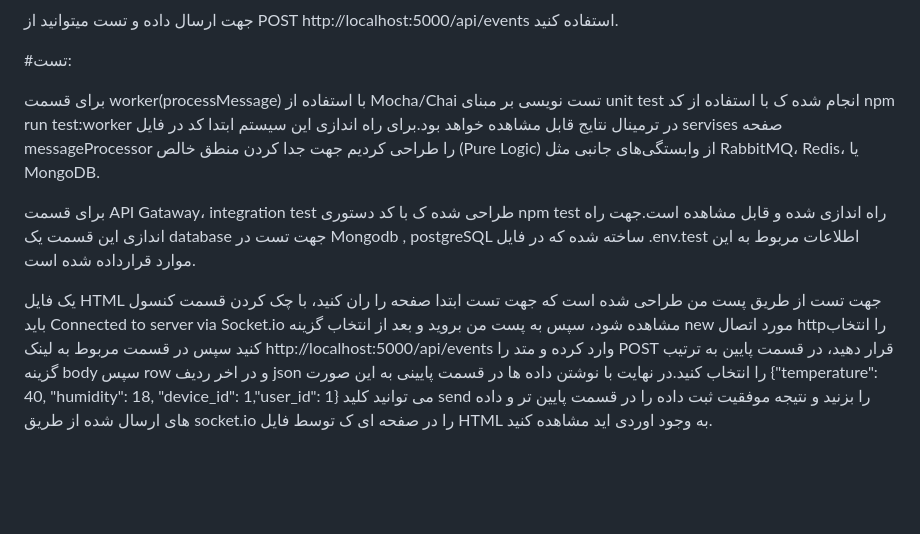
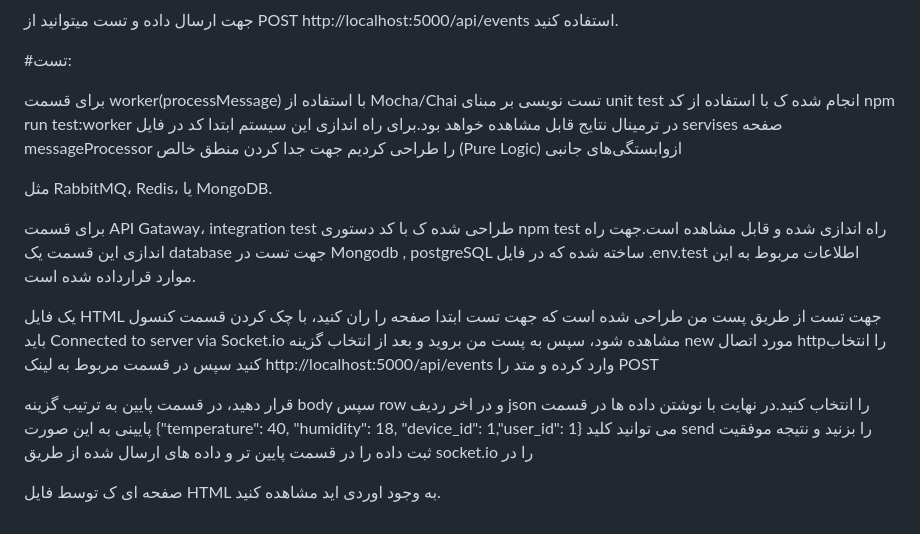
Before and after one commit to Masikhazeni/test-num2, a Markdown page: README.md, the part around one of its changes. GitHub-like rendering; blank space fills up the shorter version.

```diff
--- a/README.md
+++ b/README.md
@@ -189,8 +196,14 @@ get mykey
 
 #تست:
 
-برای قسمت worker(processMessage) با استفاده از Mocha/Chai تست نویسی بر مبنای unit test انجام شده ک با استفاده از کد npm run test:worker در ترمینال نتایج قابل مشاهده خواهد بود.برای راه اندازی این سیستم ابتدا کد در فایل servises صفحه messageProcessor را طراحی کردیم جهت جدا کردن منطق خالص (Pure Logic) از وابستگی‌های جانبی مثل RabbitMQ، Redis، یا MongoDB.
+برای قسمت worker(processMessage) با استفاده از Mocha/Chai تست نویسی بر مبنای unit test انجام شده ک با استفاده از کد npm run test:worker در ترمینال نتایج قابل مشاهده خواهد بود.برای راه اندازی این سیستم ابتدا کد در فایل servises صفحه messageProcessor را طراحی کردیم جهت جدا کردن منطق خالص (Pure Logic) ازوابستگی‌های جانبی
+
+مثل RabbitMQ، Redis، یا MongoDB.
 
 برای قسمت API Gataway، integration test طراحی شده ک با کد دستوری npm test راه اندازی شده و قابل مشاهده است.جهت راه اندازی این قسمت یک database جهت تست در Mongodb , postgreSQL ساخته شده که در فایل .env.test اطلاعات مربوط به این موارد قرارداده شده است.
 
-یک فایل HTML جهت تست از طریق پست من طراحی شده است که جهت تست ابتدا صفحه را ران کنید، با چک کردن قسمت کنسول باید Connected to server via Socket.io مشاهده شود، سپس به پست من بروید و بعد از انتخاب گزینه new مورد اتصال httpرا انتخاب کنید سپس در قسمت مربوط به لینک http://localhost:5000/api/events وارد کرده و متد را POST قرار دهید، در قسمت پایین به ترتیب گزینه body سپس row و در اخر ردیف json را انتخاب کنید.در نهایت با نوشتن داده ها در قسمت پایینی به این صورت  {"temperature": 40, "humidity": 18, "device_id": 1,"user_id": 1} می توانید کلید send را بزنید و نتیجه موفقیت ثبت داده را در قسمت پایین تر و داده های ارسال شده از طریق socket.io را در صفحه ای ک توسط فایل HTML به وجود اوردی اید مشاهده کنید.
+یک فایل HTML جهت تست از طریق پست من طراحی شده است که جهت تست ابتدا صفحه را ران کنید، با چک کردن قسمت کنسول باید Connected to server via Socket.io مشاهده شود، سپس به پست من بروید و بعد از انتخاب گزینه new مورد اتصال httpرا انتخاب کنید سپس در قسمت مربوط به لینک http://localhost:5000/api/events وارد کرده و متد را POST
+
+قرار دهید، در قسمت پایین به ترتیب گزینه body سپس row و در اخر ردیف json را انتخاب کنید.در نهایت با نوشتن داده ها در قسمت پایینی به این صورت  {"temperature": 40, "humidity": 18, "device_id": 1,"user_id": 1} می توانید کلید send را بزنید و نتیجه موفقیت ثبت داده را در قسمت پایین تر و داده های ارسال شده از طریق socket.io را در
+
+صفحه ای ک توسط فایل HTML به وجود اوردی اید مشاهده کنید.
```
Also changed, not shown: other parts of README.md (+7 -0 lines).
